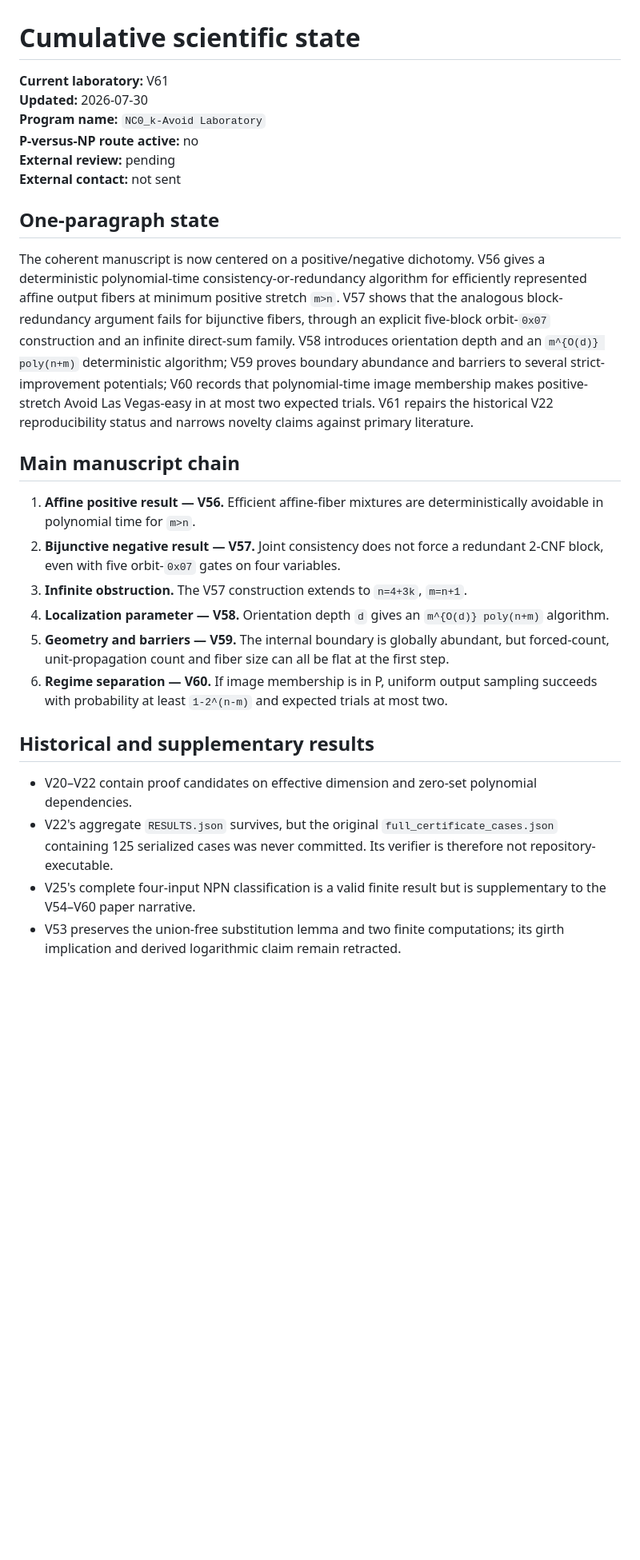
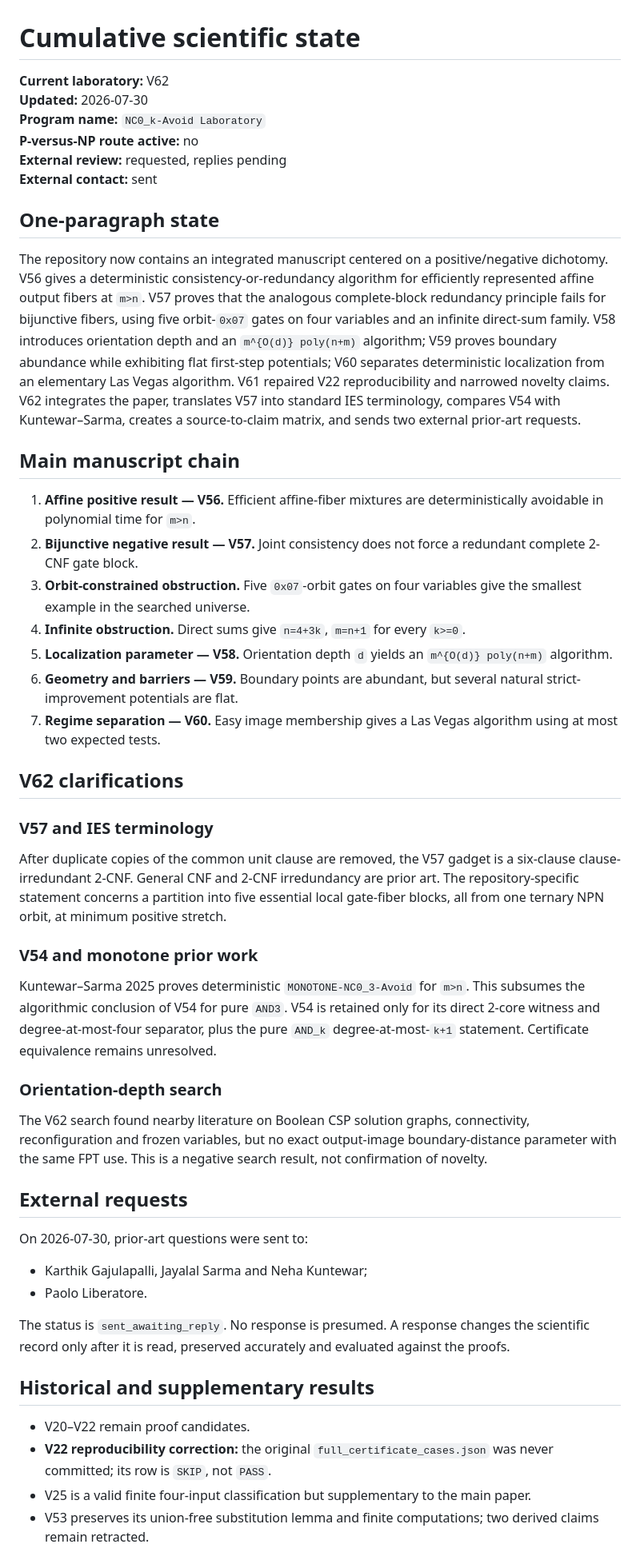
Before and after one commit to suarezrafael/logbook, a Markdown page: research/p-vs-np/STATE.md, the part around one of its changes. Shown at 80% size. GitHub-like rendering; blank space fills up the shorter version.

```diff
--- a/research/p-vs-np/STATE.md
+++ b/research/p-vs-np/STATE.md
@@ -1,29 +1,53 @@
 # Cumulative scientific state
 
-**Current laboratory:** V61
+**Current laboratory:** V62
 **Updated:** 2026-07-30
 **Program name:** `NC0_k-Avoid Laboratory`
 **P-versus-NP route active:** no
-**External review:** pending
-**External contact:** not sent
+**External review:** requested, replies pending
+**External contact:** sent
 
 ## One-paragraph state
 
-The coherent manuscript is now centered on a positive/negative dichotomy. V56 gives a deterministic polynomial-time consistency-or-redundancy algorithm for efficiently represented affine output fibers at minimum positive stretch `m>n`. V57 shows that the analogous block-redundancy argument fails for bijunctive fibers, through an explicit five-block orbit-`0x07` construction and an infinite direct-sum family. V58 introduces orientation depth and an `m^{O(d)} poly(n+m)` deterministic algorithm; V59 proves boundary abundance and barriers to several strict-improvement potentials; V60 records that polynomial-time image membership makes positive-stretch Avoid Las Vegas-easy in at most two expected trials. V61 repairs the historical V22 reproducibility status and narrows novelty claims against primary literature.
+The repository now contains an integrated manuscript centered on a positive/negative dichotomy. V56 gives a deterministic consistency-or-redundancy algorithm for efficiently represented affine output fibers at `m>n`. V57 proves that the analogous complete-block redundancy principle fails for bijunctive fibers, using five orbit-`0x07` gates on four variables and an infinite direct-sum family. V58 introduces orientation depth and an `m^{O(d)} poly(n+m)` algorithm; V59 proves boundary abundance while exhibiting flat first-step potentials; V60 separates deterministic localization from an elementary Las Vegas algorithm. V61 repaired V22 reproducibility and narrowed novelty claims. V62 integrates the paper, translates V57 into standard IES terminology, compares V54 with Kuntewar–Sarma, creates a source-to-claim matrix, and sends two external prior-art requests.
 
 ## Main manuscript chain
 
 1. **Affine positive result — V56.** Efficient affine-fiber mixtures are deterministically avoidable in polynomial time for `m>n`.
-2. **Bijunctive negative result — V57.** Joint consistency does not force a redundant 2-CNF block, even with five orbit-`0x07` gates on four variables.
-3. **Infinite obstruction.** The V57 construction extends to `n=4+3k`, `m=n+1`.
-4. **Localization parameter — V58.** Orientation depth `d` gives an `m^{O(d)} poly(n+m)` algorithm.
-5. **Geometry and barriers — V59.** The internal boundary is globally abundant, but forced-count, unit-propagation count and fiber size can all be flat at the first step.
-6. **Regime separation — V60.** If image membership is in P, uniform output sampling succeeds with probability at least `1-2^(n-m)` and expected trials at most two.
+2. **Bijunctive negative result — V57.** Joint consistency does not force a redundant complete 2-CNF gate block.
+3. **Orbit-constrained obstruction.** Five `0x07`-orbit gates on four variables give the smallest example in the searched universe.
+4. **Infinite obstruction.** Direct sums give `n=4+3k`, `m=n+1` for every `k>=0`.
+5. **Localization parameter — V58.** Orientation depth `d` yields an `m^{O(d)} poly(n+m)` algorithm.
+6. **Geometry and barriers — V59.** Boundary points are abundant, but several natural strict-improvement potentials are flat.
+7. **Regime separation — V60.** Easy image membership gives a Las Vegas algorithm using at most two expected tests.
+
+## V62 clarifications
+
+### V57 and IES terminology
+
+After duplicate copies of the common unit clause are removed, the V57 gadget is a six-clause clause-irredundant 2-CNF. General CNF and 2-CNF irredundancy are prior art. The repository-specific statement concerns a partition into five essential local gate-fiber blocks, all from one ternary NPN orbit, at minimum positive stretch.
+
+### V54 and monotone prior work
+
+Kuntewar–Sarma 2025 proves deterministic `MONOTONE-NC0_3-Avoid` for `m>n`. This subsumes the algorithmic conclusion of V54 for pure `AND3`. V54 is retained only for its direct 2-core witness and degree-at-most-four separator, plus the pure `AND_k` degree-at-most-`k+1` statement. Certificate equivalence remains unresolved.
+
+### Orientation-depth search
+
+The V62 search found nearby literature on Boolean CSP solution graphs, connectivity, reconfiguration and frozen variables, but no exact output-image boundary-distance parameter with the same FPT use. This is a negative search result, not confirmation of novelty.
+
+## External requests
+
+On 2026-07-30, prior-art questions were sent to:
+
+- Karthik Gajulapalli, Jayalal Sarma and Neha Kuntewar;
+- Paolo Liberatore.
+
+The status is `sent_awaiting_reply`. No response is presumed. A response changes the scientific record only after it is read, preserved accurately and evaluated against the proofs.
 
 ## Historical and supplementary results
 
-- V20–V22 contain proof candidates on effective dimension and zero-set polynomial dependencies.
-- V22's aggregate `RESULTS.json` survives, but the original `full_certificate_cases.json` containing 125 serialized cases was never committed. Its verifier is therefore not repository-executable.
-- V25's complete four-input NPN classification is a valid finite result but is supplementary to the V54–V60 paper narrative.
-- V53 preserves the union-free substitution lemma and two finite computations; its girth implication and derived logarithmic claim remain retracted.
+- V20–V22 remain proof candidates.
+- **V22 reproducibility correction:** the original `full_certificate_cases.json` was never committed; its row is `SKIP`, not `PASS`.
+- V25 is a valid finite four-input classification but supplementary to the main paper.
+- V53 preserves its union-free substitution lemma and finite computations; two derived claims remain retracted.
 
```
Also changed, not shown: other parts of research/p-vs-np/STATE.md (+34 -42 lines).
